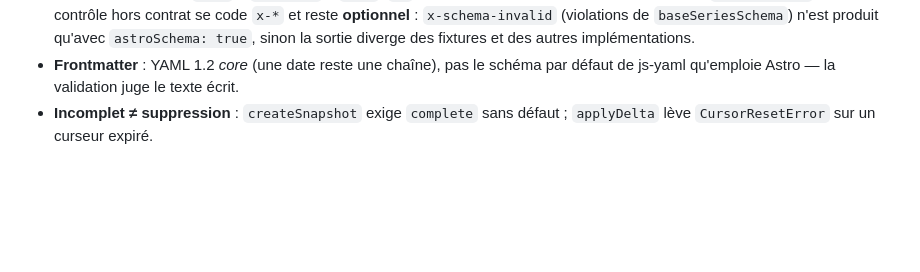
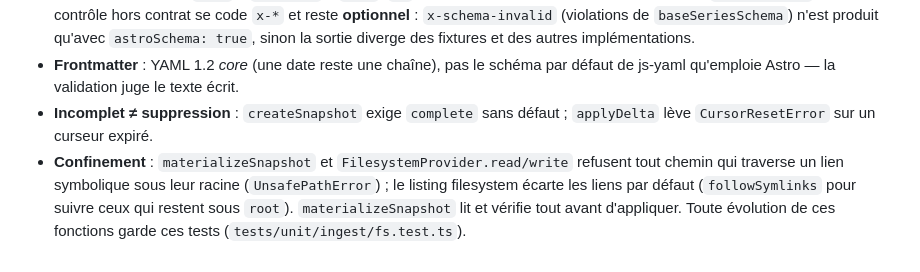
Before and after one commit to izo/hyperfocale-astro-plugins, a Markdown page: CLAUDE.md, the part around the change. Rendered like a GitHub page; blank space fills up the shorter version.

Commit message:
docs(claude): invariant de confinement de ./ingest/fs
Contrôle de la PR #108 : la garantie de confinement de materializeSnapshot et
du FilesystemProvider rejoint les invariants à ne pas casser.

Co-Authored-By: Claude Opus 5.5 <noreply@anthropic.com>
Claude-Session: https://claude.ai/code/session_016u5DVgxhi121yiv9EafDP3

```diff
--- a/CLAUDE.md
+++ b/CLAUDE.md
@@ -95,3 +95,4 @@ Les **trois vocabulaires** du schéma — `CONTENT_TYPES`, `ATTACHMENT_KINDS`, `
 - **Diagnostics** : triplet `code` + `severity` + `path` (`""` pour le snapshot entier), un seul par couple `(code, path)`. Un contrôle hors contrat se code `x-*` et reste **optionnel** : `x-schema-invalid` (violations de `baseSeriesSchema`) n'est produit qu'avec `astroSchema: true`, sinon la sortie diverge des fixtures et des autres implémentations.
 - **Frontmatter** : YAML 1.2 *core* (une date reste une chaîne), pas le schéma par défaut de js-yaml qu'emploie Astro — la validation juge le texte écrit.
 - **Incomplet ≠ suppression** : `createSnapshot` exige `complete` sans défaut ; `applyDelta` lève `CursorResetError` sur un curseur expiré.
+- **Confinement** : `materializeSnapshot` et `FilesystemProvider.read/write` refusent tout chemin qui traverse un lien symbolique sous leur racine (`UnsafePathError`) ; le listing filesystem écarte les liens par défaut (`followSymlinks` pour suivre ceux qui restent sous `root`). `materializeSnapshot` lit et vérifie tout avant d'appliquer. Toute évolution de ces fonctions garde ces tests (`tests/unit/ingest/fs.test.ts`).
```
